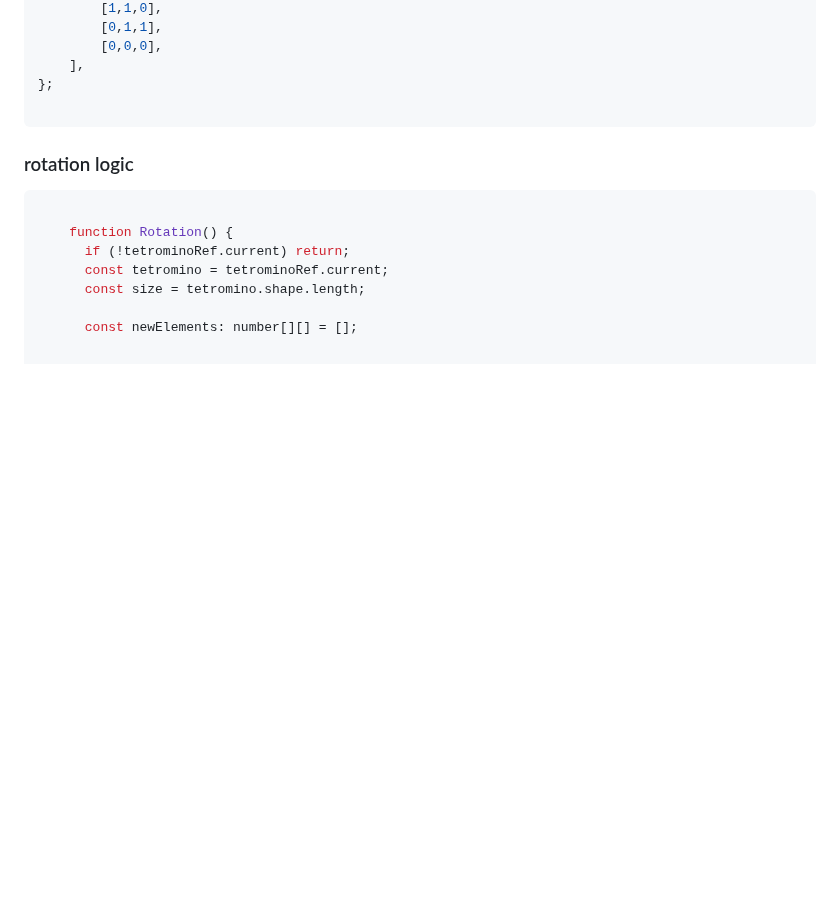
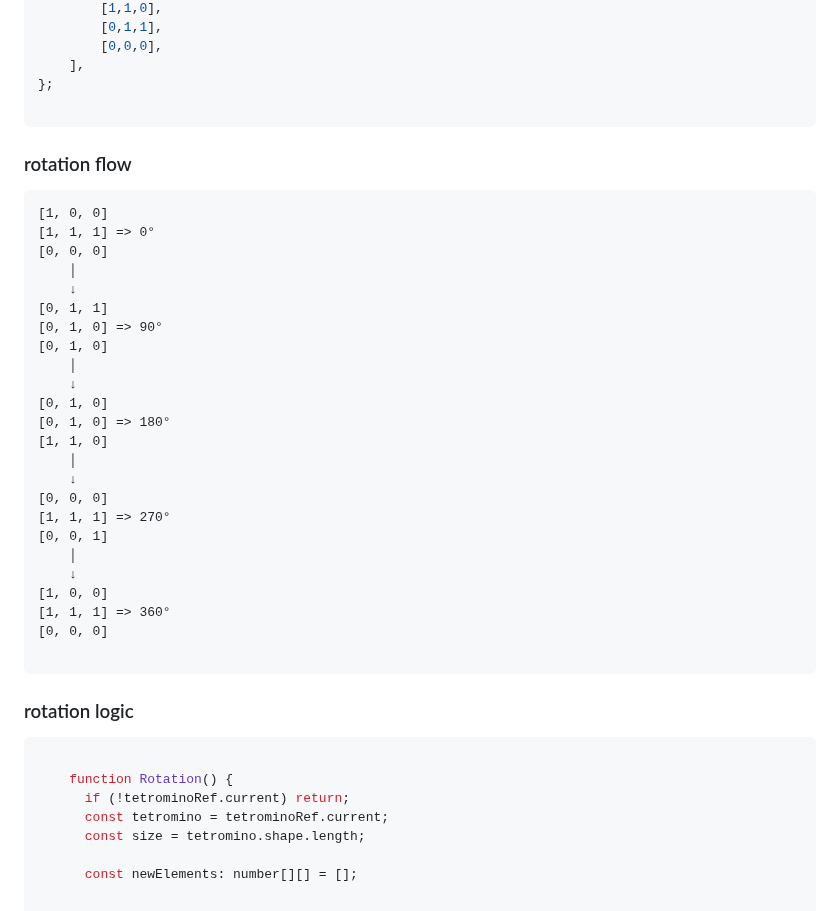
Before and after one commit to VTom21/Fragstore-Webshop, a Markdown page: README.md, the part around one of its changes. GitHub-like rendering; blank space fills up the shorter version.

Commit message:
Tetris Section

````diff
--- a/README.md
+++ b/README.md
@@ -447,6 +447,34 @@ A legendary puzzle game that challenges your speed, foresight, and spatial reaso
         [0,0,0],
     ],
 };
+
+```
+### rotation flow
+
+```
+[1, 0, 0]
+[1, 1, 1] => 0°
+[0, 0, 0]
+    │
+    ↓
+[0, 1, 1]
+[0, 1, 0] => 90°
+[0, 1, 0]
+    │
+    ↓
+[0, 1, 0]
+[0, 1, 0] => 180°
+[1, 1, 0]
+    │
+    ↓
+[0, 0, 0]
+[1, 1, 1] => 270°
+[0, 0, 1]
+    │
+    ↓
+[1, 0, 0]
+[1, 1, 1] => 360°
+[0, 0, 0]
 
 ```
 ### rotation logic
````
Also changed, not shown: other parts of README.md (+1 -1 lines).
